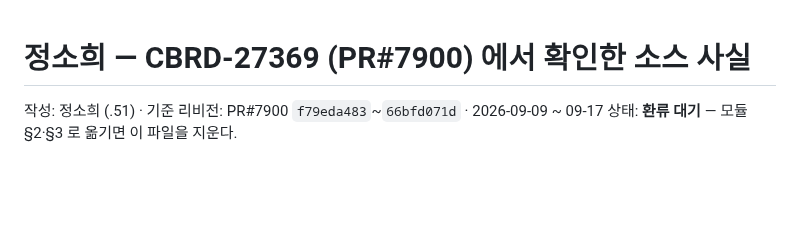
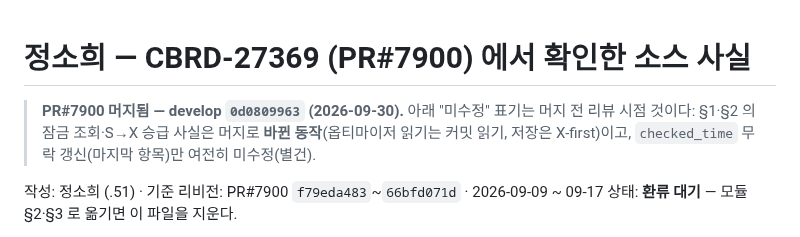
Before and after one commit to soheejung-cs/dev4-ai-source, a Markdown page: staging/정소희-CBRD-27369.md, the part around the change. GitHub-like rendering; blank space fills up the shorter version.

Commit message:
[CBRD-27369] staging: PR#7900 머지됨(0d0809963) 표기 — 미수정 항목 정리
Co-Authored-By: Claude Fable 5.1 <noreply@anthropic.com>
Claude-Session: https://claude.ai/code/session_01Dtz8D1K2a8HdBFmVemRQdz

```diff
--- a/staging/정소희-CBRD-27369.md
+++ b/staging/정소희-CBRD-27369.md
@@ -1,4 +1,6 @@
 # 정소희 — CBRD-27369 (PR#7900) 에서 확인한 소스 사실
+
+> **PR#7900 머지됨 — develop `0d0809963` (2026-09-30).** 아래 "미수정" 표기는 머지 전 리뷰 시점 것이다: §1·§2 의 잠금 조회·S→X 승급 사실은 머지로 **바뀐 동작**(옵티마이저 읽기는 커밋 읽기, 저장은 X-first)이고, `checked_time` 무락 갱신(마지막 항목)만 여전히 미수정(별건).
 
 작성: 정소희 (.51) · 기준 리비전: PR#7900 `f79eda483`~`66bfd071d` · 2026-09-09 ~ 09-17
 상태: **환류 대기** — 모듈 §2·§3 로 옮기면 이 파일을 지운다.
```
